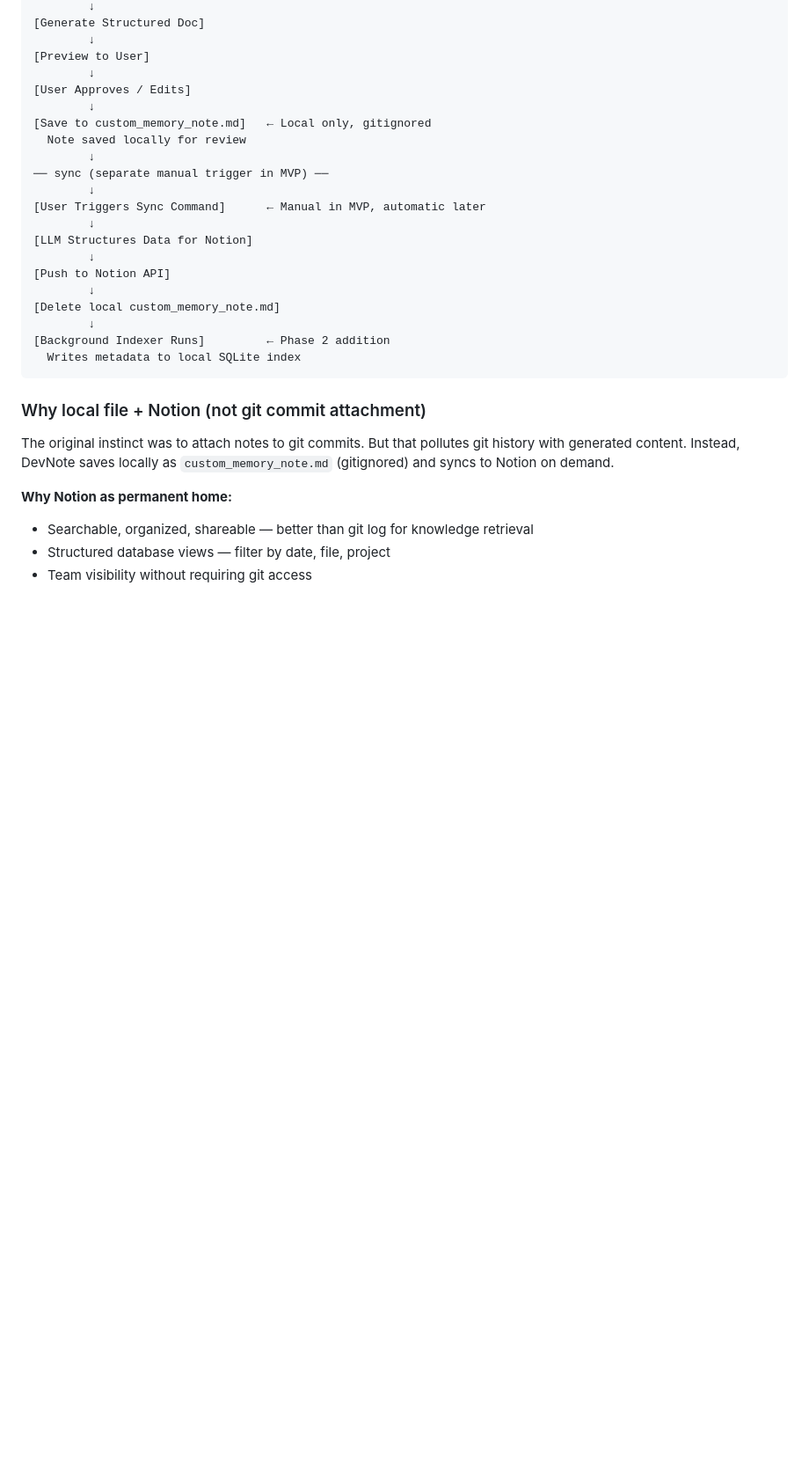
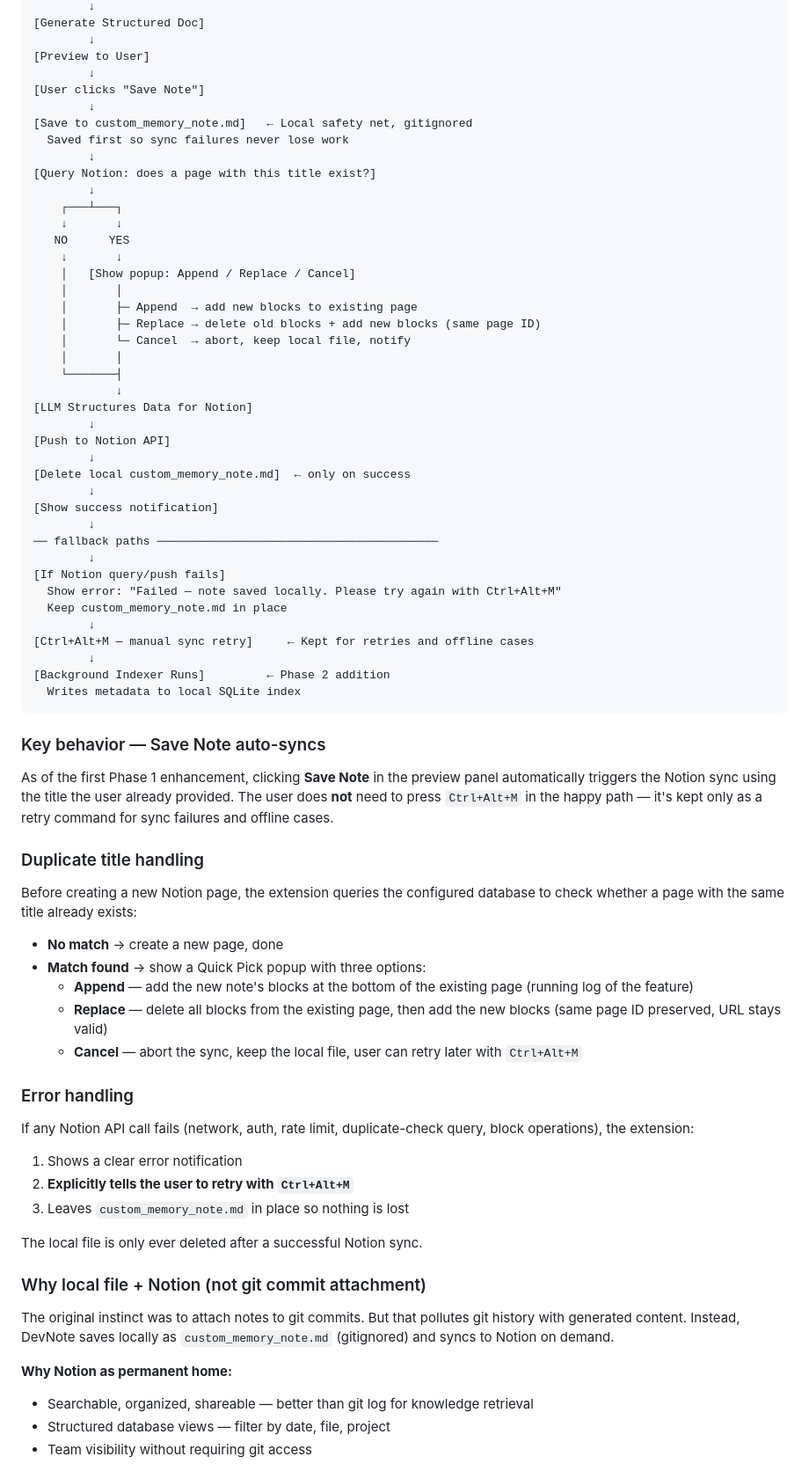
Before and after one commit to marudhu099/custom-memory-devnote, a Markdown page: devnote-extension-master.md, the part around the change. Shown at 88% size. GitHub-like rendering; blank space fills up the shorter version.

Commit message:
docs: add Phase 1 enhancement flow - Save Note auto-syncs with duplicate handling

````diff
--- a/devnote-extension-master.md
+++ b/devnote-extension-master.md
@@ -81,24 +81,68 @@ All uncommitted changes — both staged and unstaged. This captures the full pic
         ↓
 [Preview to User]
         ↓
-[User Approves / Edits]
+[User clicks "Save Note"]
         ↓
-[Save to custom_memory_note.md]   ← Local only, gitignored
-  Note saved locally for review
+[Save to custom_memory_note.md]   ← Local safety net, gitignored
+  Saved first so sync failures never lose work
         ↓
-── sync (separate manual trigger in MVP) ──
+[Query Notion: does a page with this title exist?]
         ↓
-[User Triggers Sync Command]      ← Manual in MVP, automatic later
-        ↓
+    ┌───┴───┐
+    ↓       ↓
+   NO      YES
+    ↓       ↓
+    │   [Show popup: Append / Replace / Cancel]
+    │       │
+    │       ├─ Append  → add new blocks to existing page
+    │       ├─ Replace → delete old blocks + add new blocks (same page ID)
+    │       └─ Cancel  → abort, keep local file, notify
+    │       │
+    └───────┤
+            ↓
 [LLM Structures Data for Notion]
         ↓
 [Push to Notion API]
         ↓
-[Delete local custom_memory_note.md]
+[Delete local custom_memory_note.md]  ← only on success
+        ↓
+[Show success notification]
+        ↓
+── fallback paths ─────────────────────────────────────────
+        ↓
+[If Notion query/push fails]
+  Show error: "Failed — note saved locally. Please try again with Ctrl+Alt+M"
+  Keep custom_memory_note.md in place
+        ↓
+[Ctrl+Alt+M — manual sync retry]     ← Kept for retries and offline cases
         ↓
 [Background Indexer Runs]         ← Phase 2 addition
   Writes metadata to local SQLite index
 ```
+
+### Key behavior — Save Note auto-syncs
+
+As of the first Phase 1 enhancement, clicking **Save Note** in the preview panel automatically triggers the Notion sync using the title the user already provided. The user does **not** need to press `Ctrl+Alt+M` in the happy path — it's kept only as a retry command for sync failures and offline cases.
+
+### Duplicate title handling
+
+Before creating a new Notion page, the extension queries the configured database to check whether a page with the same title already exists:
+
+- **No match** → create a new page, done
+- **Match found** → show a Quick Pick popup with three options:
+  - **Append** — add the new note's blocks at the bottom of the existing page (running log of the feature)
+  - **Replace** — delete all blocks from the existing page, then add the new blocks (same page ID preserved, URL stays valid)
+  - **Cancel** — abort the sync, keep the local file, user can retry later with `Ctrl+Alt+M`
+
+### Error handling
+
+If any Notion API call fails (network, auth, rate limit, duplicate-check query, block operations), the extension:
+
+1. Shows a clear error notification
+2. **Explicitly tells the user to retry with `Ctrl+Alt+M`**
+3. Leaves `custom_memory_note.md` in place so nothing is lost
+
+The local file is only ever deleted after a successful Notion sync.
 
 ### Why local file + Notion (not git commit attachment)
 
````
